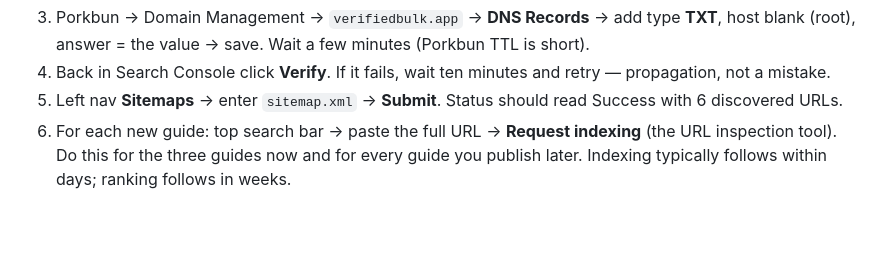
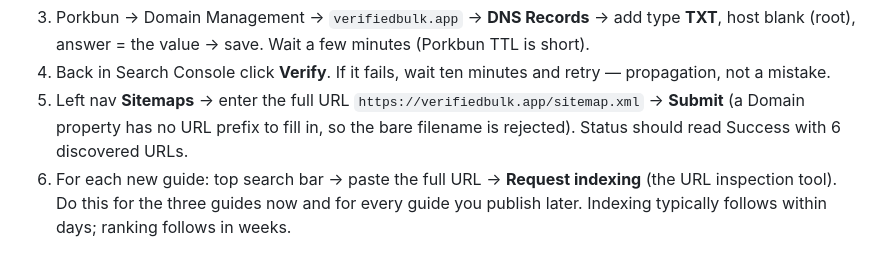
Before and after one commit to EricFiorani/verifiedbulk-site, a Markdown page: README.md, the part around the change. GitHub-like rendering; blank space fills up the shorter version.

Commit message:
README: Search Console sitemap needs the full URL on a Domain property

```diff
--- a/README.md
+++ b/README.md
@@ -88,8 +88,10 @@ carried through the build forever).
    minutes (Porkbun TTL is short).
 4. Back in Search Console click **Verify**. If it fails, wait ten minutes
    and retry — propagation, not a mistake.
-5. Left nav **Sitemaps** → enter `sitemap.xml` → **Submit**. Status should
-   read Success with 6 discovered URLs.
+5. Left nav **Sitemaps** → enter the full URL
+   `https://verifiedbulk.app/sitemap.xml` → **Submit** (a Domain property
+   has no URL prefix to fill in, so the bare filename is rejected). Status
+   should read Success with 6 discovered URLs.
 6. For each new guide: top search bar → paste the full URL → **Request
    indexing** (the URL inspection tool). Do this for the three guides now
    and for every guide you publish later. Indexing typically follows within
```
